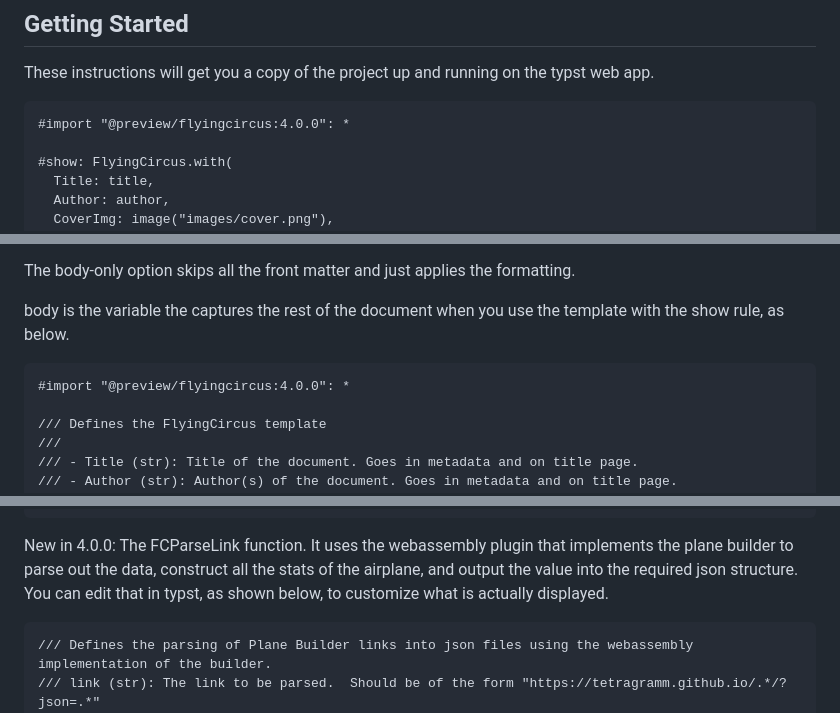
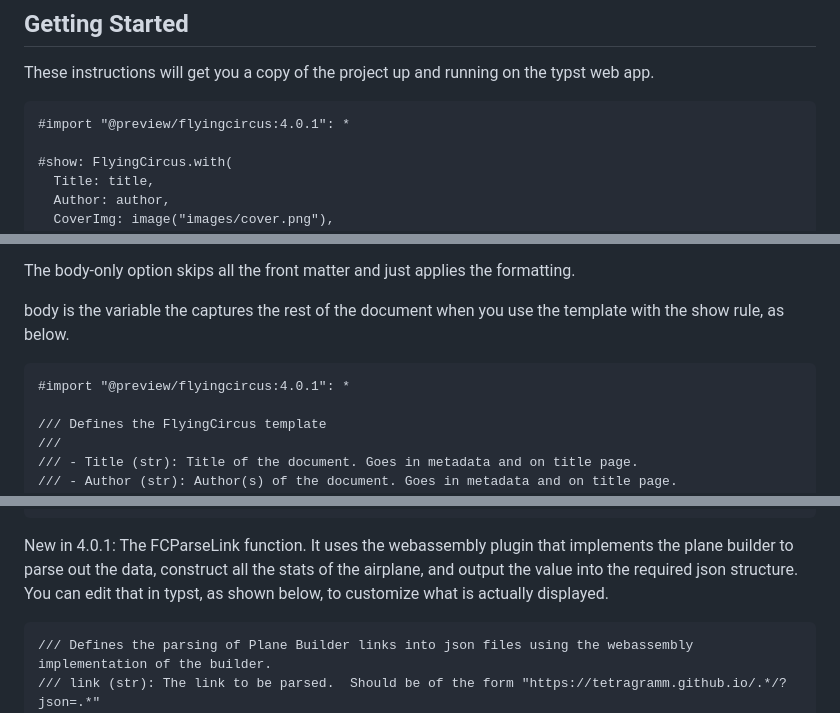
Before and after one commit to Tetragramm/flying-circus-typst-template, a Markdown page: README.md, 3 parts joined by grey strips. Drawn GitHub-style.

Commit message:
Fix old import versions in README

````diff
--- a/README.md
+++ b/README.md
@@ -20,7 +20,7 @@ Or check out the [Discord server](https://discord.gg/HKdyUuvmcb).
 These instructions will get you a copy of the project up and running on the typst web app.
 
 ```typ
-#import "@preview/flyingcircus:4.0.0": *
+#import "@preview/flyingcircus:4.0.1": *
 
 #show: FlyingCircus.with(
   Title: title,
@@ -44,7 +44,7 @@ The body-only option skips all the front matter and just applies the formatting.
 body is the variable the captures the rest of the document when you use the template with the show rule, as below.
 
 ```typ
-#import "@preview/flyingcircus:4.0.0": *
+#import "@preview/flyingcircus:4.0.1": *
 
 /// Defines the FlyingCircus template
 ///
@@ -66,7 +66,7 @@ body is the variable the captures the rest of the document when you use the temp
 )
 ```
 
-New in 4.0.0: The FCParseLink function. It uses the webassembly plugin that implements the plane builder to parse out the data, construct all the stats of the airplane, and output the value into the required json structure.  You can edit that in typst, as shown below, to customize what is actually displayed.
+New in 4.0.1: The FCParseLink function. It uses the webassembly plugin that implements the plane builder to parse out the data, construct all the stats of the airplane, and output the value into the required json structure.  You can edit that in typst, as shown below, to customize what is actually displayed.
 ```typ
 /// Defines the parsing of Plane Builder links into json files using the webassembly implementation of the builder.
 /// link (str): The link to be parsed.  Should be of the form "https://tetragramm.github.io/.*/?json=.*"
````
